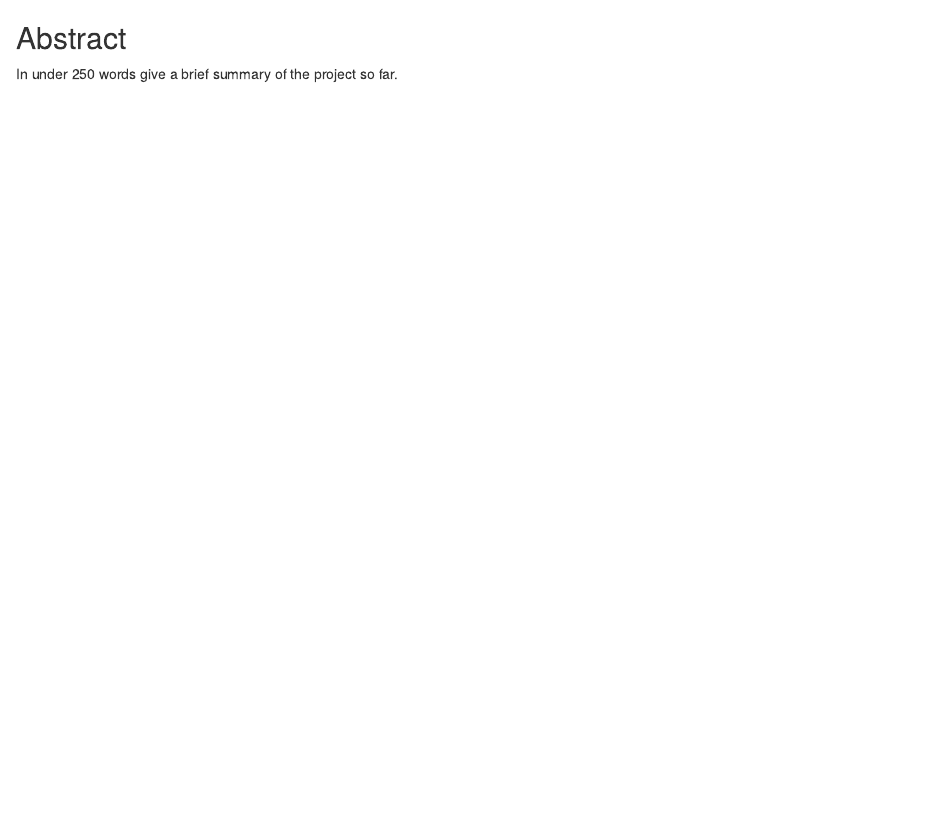
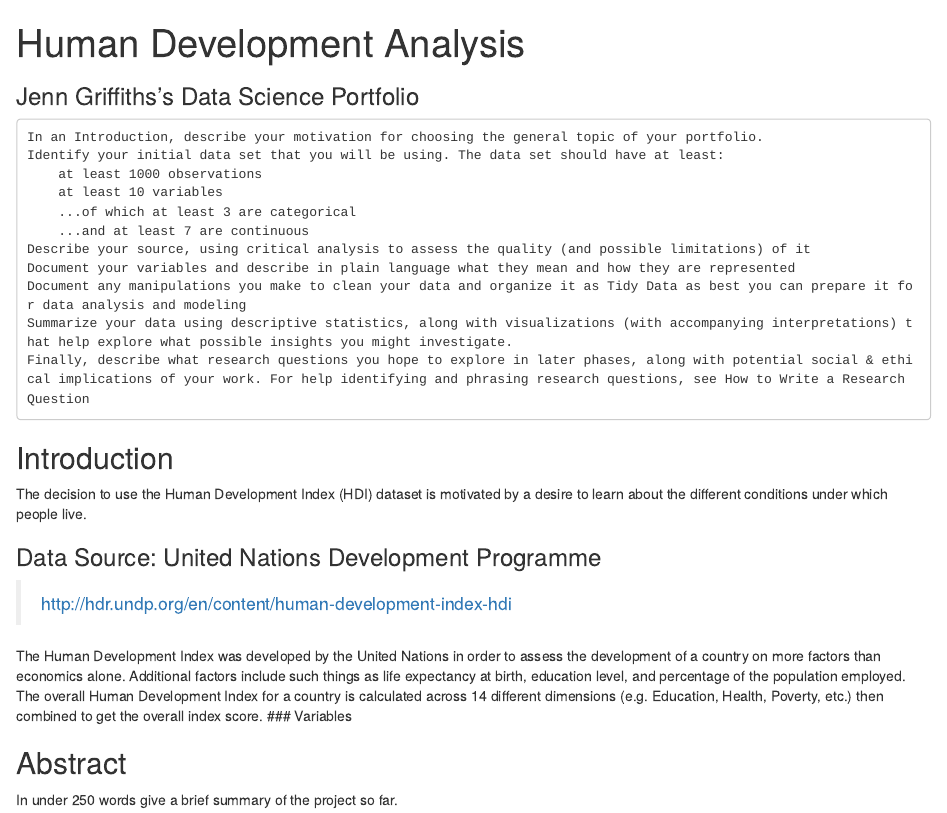
Before and after one commit to introdsci/DataScience-JennGriff, an R Markdown document (index.Rmd): the page in a window 1100 px wide, from its top. Rendered offline with R 4.5, knitr and Pandoc, with nearby package versions.

Commit message:
added introduction

```diff
--- a/index.Rmd
+++ b/index.Rmd
@@ -1,10 +1,33 @@
 ---
-title: " " #replace the title with something short and catchy to represent your project
+title: "Human Development Analysis"
 subtitle: "Jenn Griffiths's Data Science Portfolio"
 output:
   html_document:
     df_print: paged
 ---
+#########################################
+
+    In an Introduction, describe your motivation for choosing the general topic of your portfolio.
+    Identify your initial data set that you will be using. The data set should have at least:
+        at least 1000 observations
+        at least 10 variables
+        ...of which at least 3 are categorical
+        ...and at least 7 are continuous
+    Describe your source, using critical analysis to assess the quality (and possible limitations) of it
+    Document your variables and describe in plain language what they mean and how they are represented
+    Document any manipulations you make to clean your data and organize it as Tidy Data as best you can prepare it for data analysis and modeling
+    Summarize your data using descriptive statistics, along with visualizations (with accompanying interpretations) that help explore what possible insights you might investigate.
+    Finally, describe what research questions you hope to explore in later phases, along with potential social & ethical implications of your work. For help identifying and phrasing research questions, see How to Write a Research Question
+
+#########################################
+## Introduction
+  The decision to use the Human Development Index (HDI) dataset is motivated by a desire to learn about the different conditions under which people live.
+
+### Data Source: United Nations Development Programme
+> http://hdr.undp.org/en/content/human-development-index-hdi
+
+  The Human Development Index was developed by the United Nations in order to assess the development of a country on more factors than economics alone. Additional factors include such things as life expectancy at birth, education level, and percentage of the population employed. The overall Human Development Index for a country is calculated across 14 different dimensions (e.g. Education, Health, Poverty, etc.) then combined to get the overall index score.
+### Variables
 
 ## Abstract
 
```
Also changed, not shown: index.Rmd (3 more changed lines).
